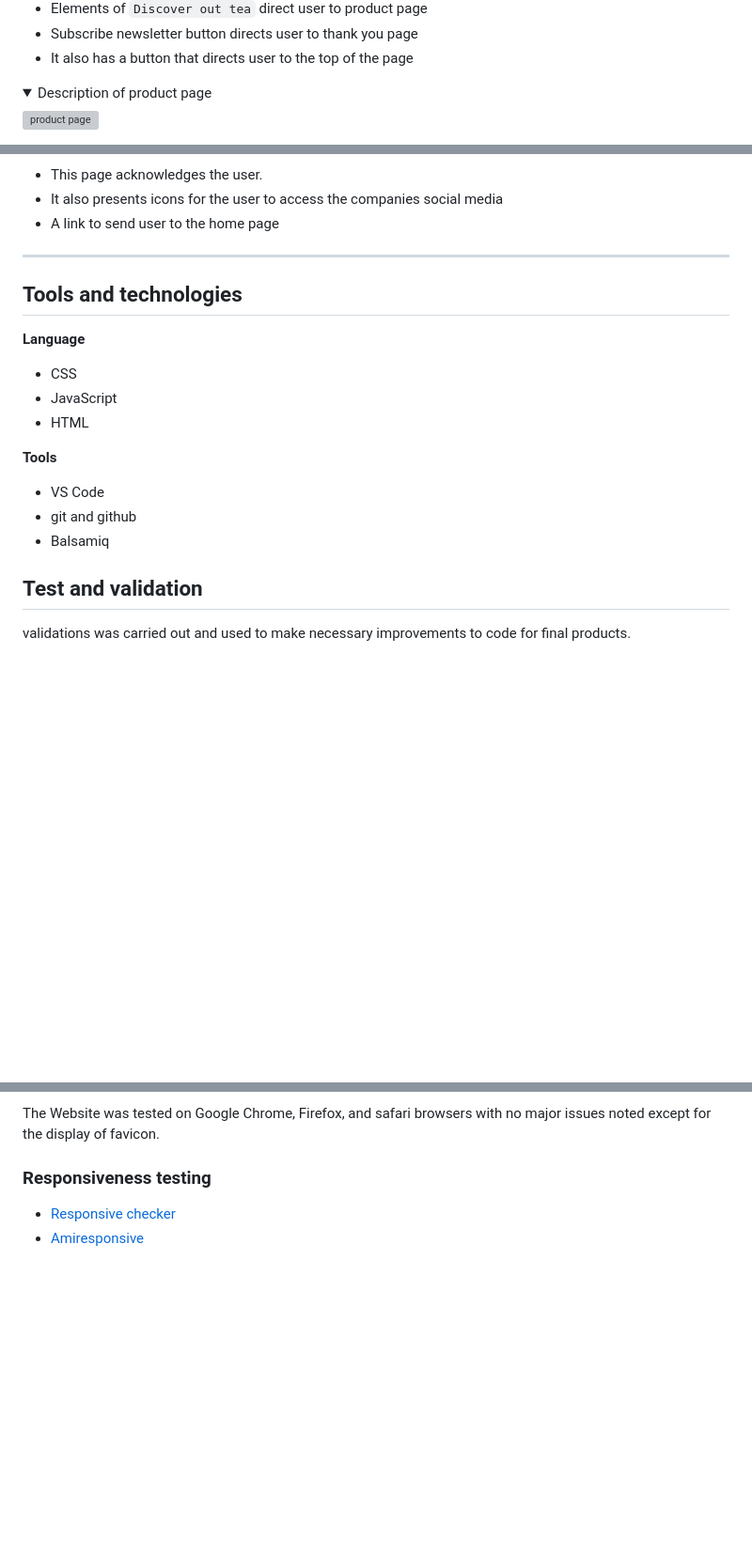
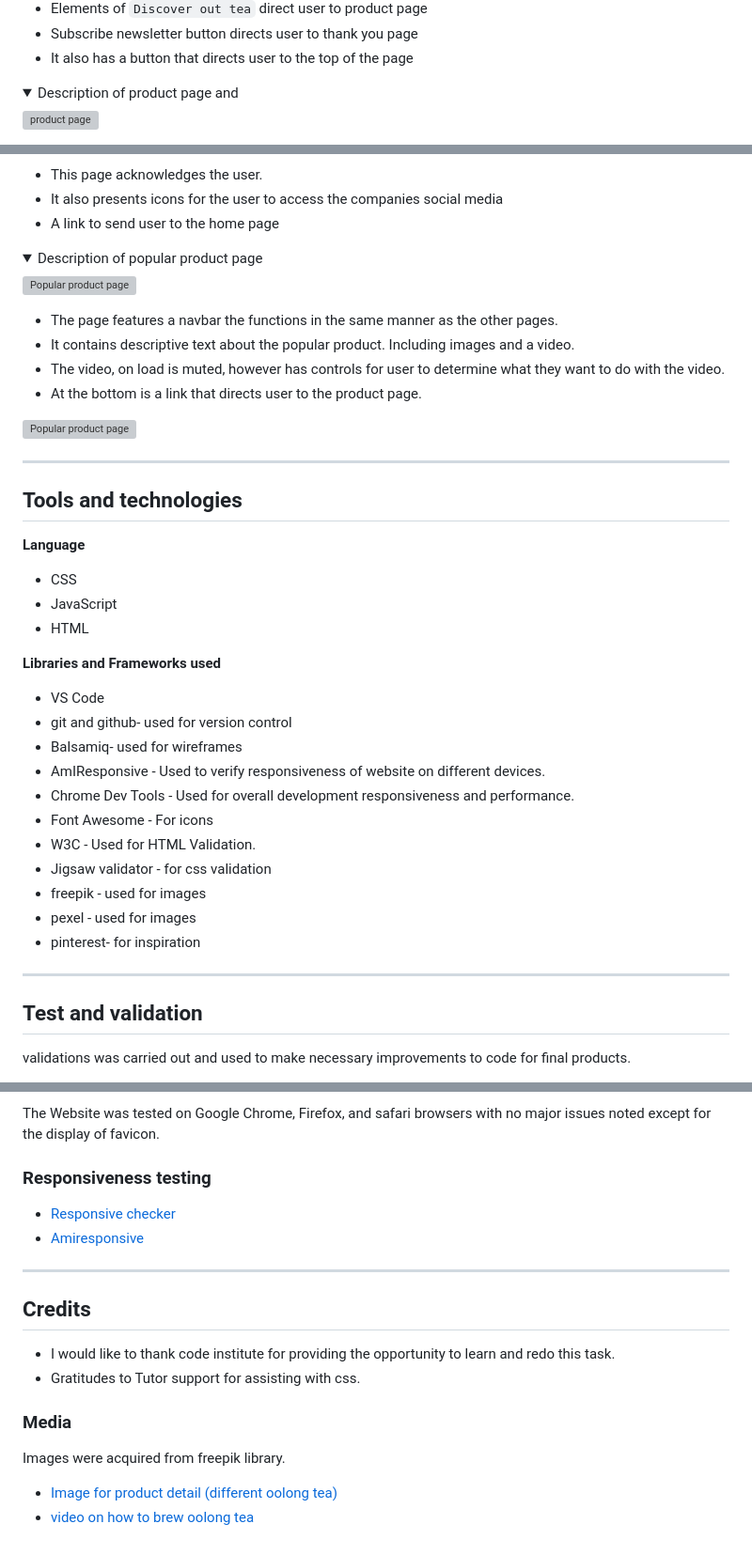
Before and after one commit to JonFD4/dreamTeaHouseProject, a Markdown page: Readme.md, 3 parts joined by grey strips. Shown: that part at 94% size. Drawn GitHub-style; folded sections open; blank space fills up the shorter version; grey boxes are pictures that could not be loaded.

Commit message:
add detail of popular product, included credits

```diff
--- a/Readme.md
+++ b/Readme.md
@@ -163,7 +166,7 @@ The structure of the image was designed with the intention that not all of it wi
 * It also has a button that directs user to the top of the page
 </details>
 <details>
-<summary> Description of product page </summary>
+<summary> Description of product page and </summary>
 
 ![product page](docs/ReadmeImg/features/wproductpage.png)
 * The navbar is similar to that of index page, however on the right side are two buttons- check out and a person icon- my account.
@@ -194,6 +197,19 @@ The structure of the image was designed with the intention that not all of it wi
 </details>
 
 
+<details>
+<summary> Description of popular product page</summary>
+
+![Popular product page](docs/ReadmeImg/features/pop-product1.png)
+* The page features a navbar the functions in the same manner as the other pages.
+* It contains descriptive text about the popular product. Including images and a video.
+* The video, on load is muted, however has controls for user to determine what they want to do with the video.
+* At the bottom is a link that directs user to the product page.
+
+![Popular product page](docs/ReadmeImg/features/pop-product.png)
+
+</details>
+
 ---
 
 ## Tools and technologies
@@ -202,10 +218,21 @@ The structure of the image was designed with the intention that not all of it wi
  - JavaScript
  - HTML
 
-**Tools**
-- VS Code
-- git and github
-- Balsamiq
+**Libraries and Frameworks used**
+* VS Code
+* git and github- used for version control
+* Balsamiq- used for wireframes
+* AmIResponsive - Used to verify responsiveness of website on different devices.
+* Chrome Dev Tools - Used for overall development responsiveness and performance.
+* Font Awesome - For icons
+* W3C - Used for HTML Validation.
+* Jigsaw validator - for css validation
+* freepik - used for images
+* pexel - used for images
+* pinterest- for inspiration
+
+
+---
 
 ## Test and validation
 validations was carried out and used to make necessary improvements to code for final products.
@@ -275,3 +302,13 @@ The Website was tested on Google Chrome, Firefox, and safari browsers with no ma
 ### Responsiveness testing
 * [Responsive checker](https://www.responsivedesignchecker.com/checker.php?url=https%3A%2F%2Fjonfd4.github.io%2Fportfolioproject1-repeat%2F&width=1400&height=700)
 * [Amiresponsive](docs/ReadmeImg/validation-images/DTH-amiresponsive.png)
+
+---
+## Credits
+- I would like to thank code institute for providing the opportunity to learn and redo this task.
+- Gratitudes to Tutor support for assisting with css.
+
+### Media
+Images were acquired from freepik library.
+* [Image for product detail (different oolong tea)](https://guilteapleasures.wordpress.com/2015/03/07/what-is-oolong-tea/)
+* [video on how to brew oolong tea](https://youtu.be/_TNgqtyqPM8)
```
Also changed, not shown: other parts of Readme.md (+3 -0 lines).
